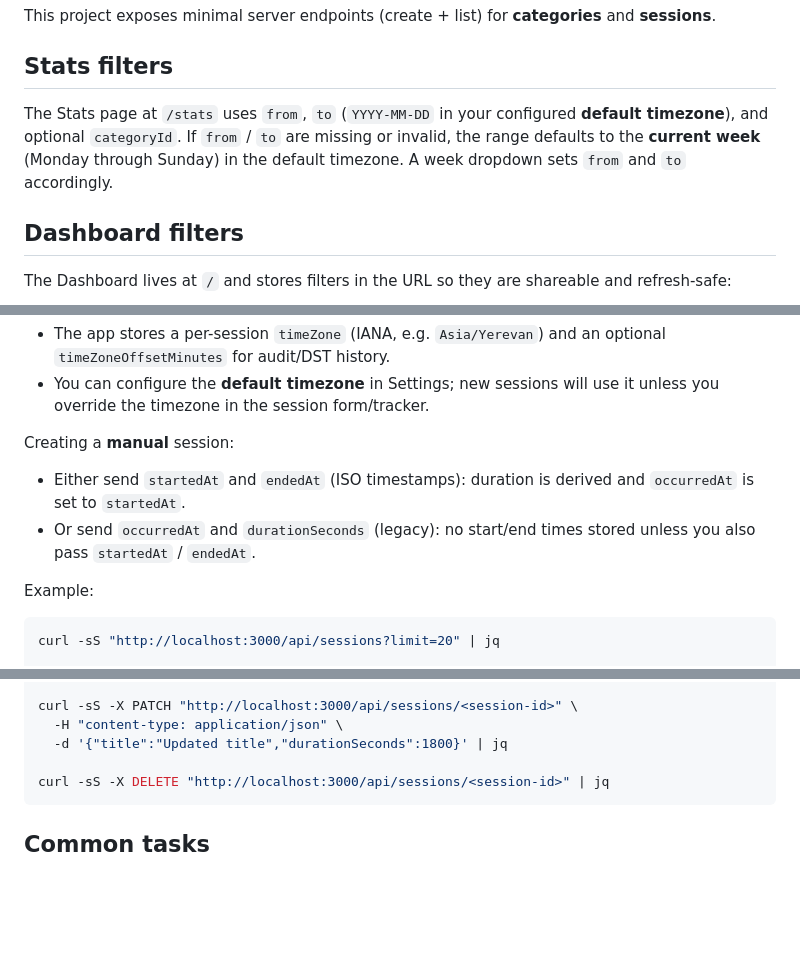
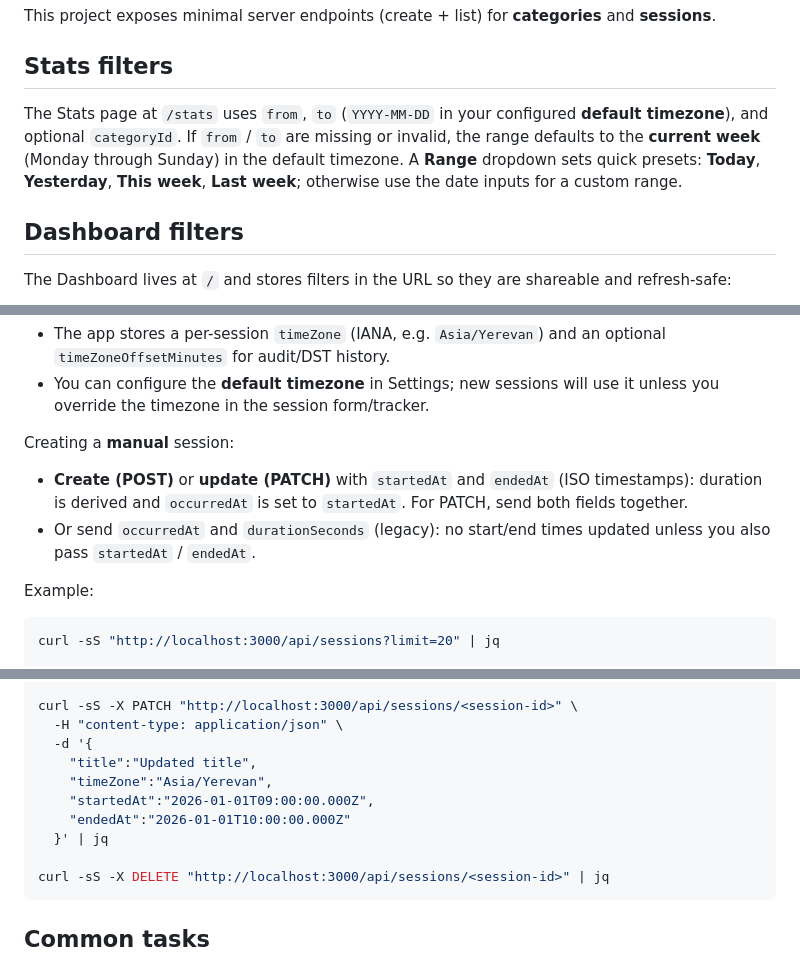
Before and after one commit to emadpoursina/NamehAmal, a Markdown page: README.md, 3 parts joined by grey strips. GitHub-like rendering; blank space fills up the shorter version.

Commit message:
docs: document stats range presets

````diff
--- a/README.md
+++ b/README.md
@@ -60,7 +60,7 @@ This project exposes minimal server endpoints (create + list) for **categories**
 
 ## Stats filters
 
-The Stats page at `/stats` uses `from`, `to` (`YYYY-MM-DD` in your configured **default timezone**), and optional `categoryId`. If `from` / `to` are missing or invalid, the range defaults to the **current week** (Monday through Sunday) in the default timezone. A week dropdown sets `from` and `to` accordingly.
+The Stats page at `/stats` uses `from`, `to` (`YYYY-MM-DD` in your configured **default timezone**), and optional `categoryId`. If `from` / `to` are missing or invalid, the range defaults to the **current week** (Monday through Sunday) in the default timezone. A **Range** dropdown sets quick presets: **Today**, **Yesterday**, **This week**, **Last week**; otherwise use the date inputs for a custom range.
 
 ## Dashboard filters
 
@@ -106,8 +106,8 @@ Timezone notes:
 - You can configure the **default timezone** in Settings; new sessions will use it unless you override the timezone in the session form/tracker.
 
 Creating a **manual** session:
-- Either send `startedAt` and `endedAt` (ISO timestamps): duration is derived and `occurredAt` is set to `startedAt`.
-- Or send `occurredAt` and `durationSeconds` (legacy): no start/end times stored unless you also pass `startedAt` / `endedAt`.
+- **Create (POST)** or **update (PATCH)** with `startedAt` and `endedAt` (ISO timestamps): duration is derived and `occurredAt` is set to `startedAt`. For PATCH, send both fields together.
+- Or send `occurredAt` and `durationSeconds` (legacy): no start/end times updated unless you also pass `startedAt` / `endedAt`.
 
 Example:
 
@@ -127,7 +127,12 @@ curl -sS -X POST "http://localhost:3000/api/sessions" \
 
 curl -sS -X PATCH "http://localhost:3000/api/sessions/<session-id>" \
   -H "content-type: application/json" \
-  -d '{"title":"Updated title","durationSeconds":1800}' | jq
+  -d '{
+    "title":"Updated title",
+    "timeZone":"Asia/Yerevan",
+    "startedAt":"2026-01-01T09:00:00.000Z",
+    "endedAt":"2026-01-01T10:00:00.000Z"
+  }' | jq
 
 curl -sS -X DELETE "http://localhost:3000/api/sessions/<session-id>" | jq
 ```
````
Also changed, not shown: docs/prd.md (+2 -2 lines).
